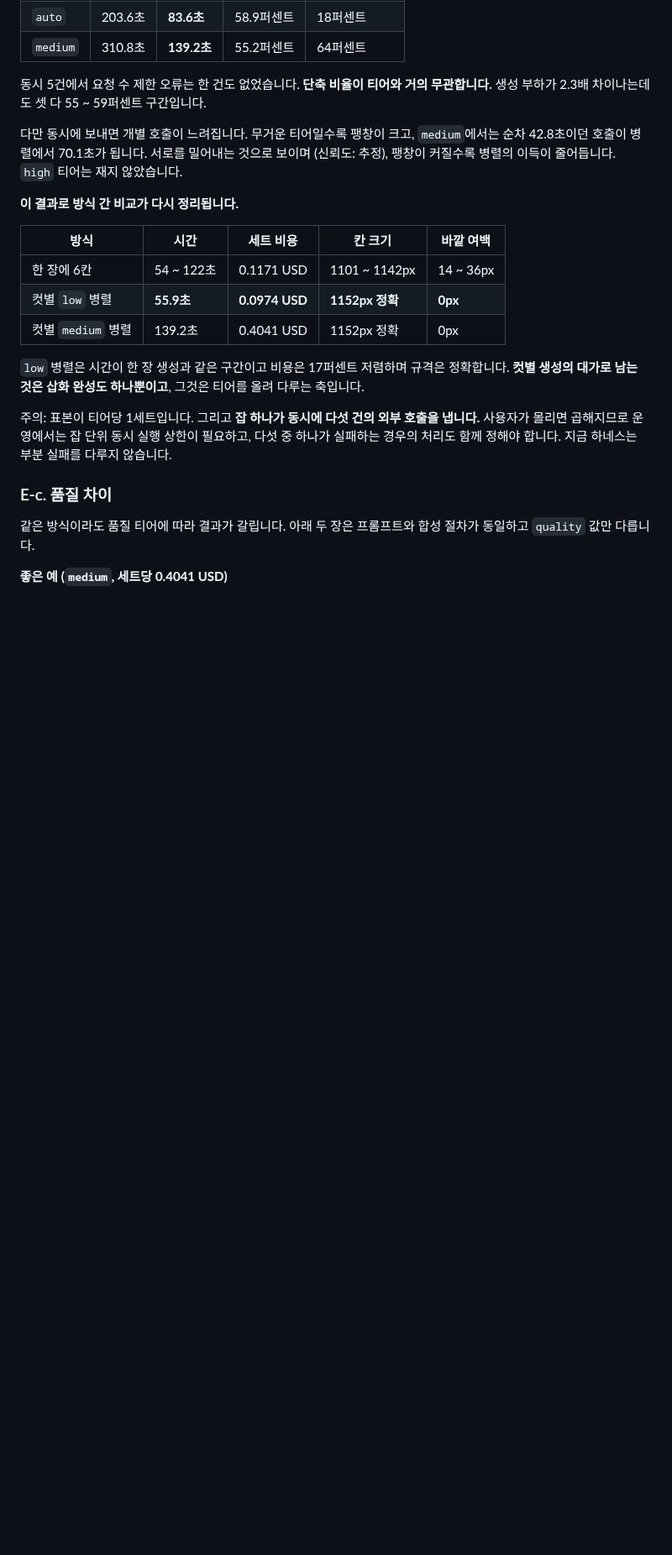
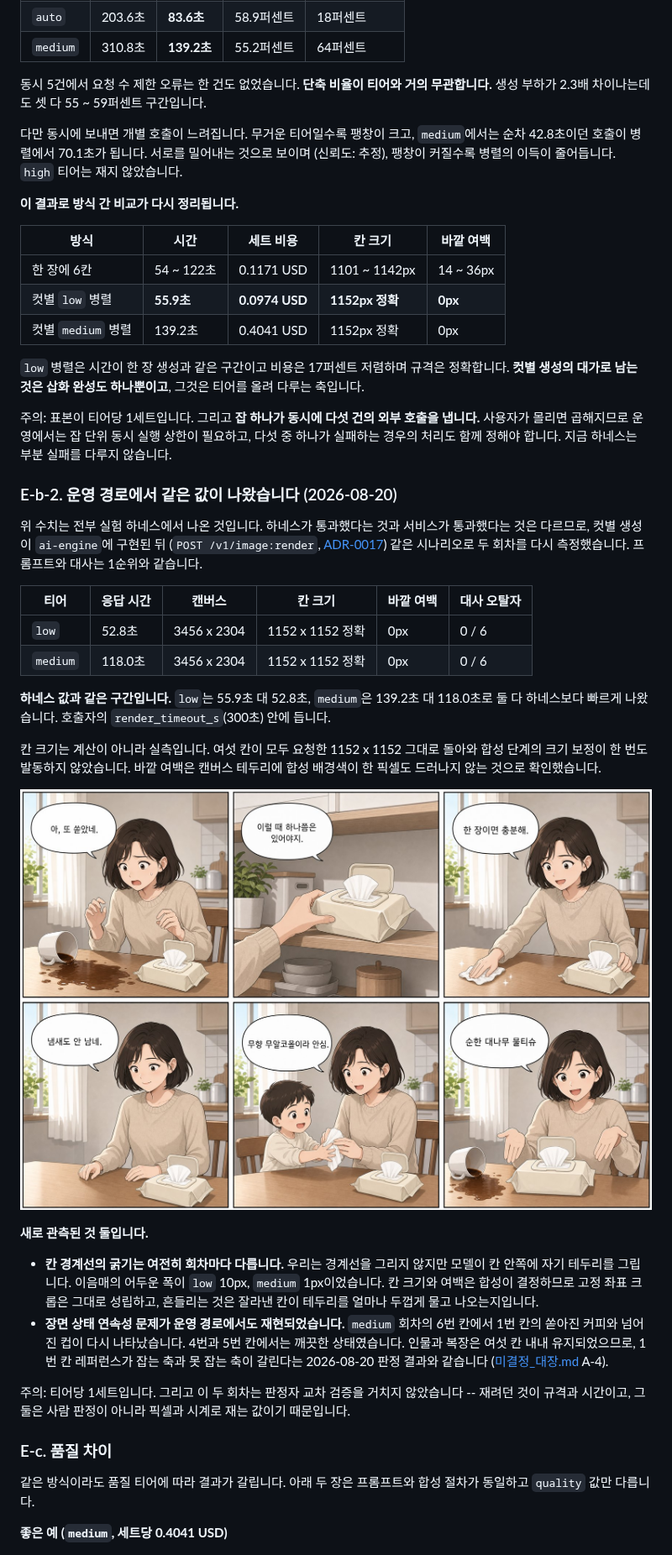
Before and after one commit to Codeit-AI10-Part4-3Team/AI10-Part4-3Team-Advanced-Project, a Markdown page: docs/보고서/API생성_시험_보고서.md, the part around the change. Shown at 84% size. Rendered like a GitHub page; pictures changed too: docs/보고서/API생성_시험_예시_이미지/컷별생성_운영경로_medium.jpg (added); blank space fills up the shorter version.

```diff
--- a/docs/보고서/API생성_시험_보고서.md
+++ b/docs/보고서/API생성_시험_보고서.md
@@ -236,6 +236,41 @@
 사용자가 몰리면 곱해지므로 운영에서는 잡 단위 동시 실행 상한이 필요하고, 다섯 중 하나가
 실패하는 경우의 처리도 함께 정해야 합니다. 지금 하네스는 부분 실패를 다루지 않습니다.
 
+### E-b-2. 운영 경로에서 같은 값이 나왔습니다 (2026-08-20)
+
+위 수치는 전부 실험 하네스에서 나온 것입니다. 하네스가 통과했다는 것과 서비스가 통과했다는
+것은 다르므로, 컷별 생성이 `ai-engine`에 구현된 뒤
+(`POST /v1/image:render`, [ADR-0017](../adr/0017-만화형은_칸을_따로_생성해_합성한다.md))
+같은 시나리오로 두 회차를 다시 측정했습니다. 프롬프트와 대사는 1순위와 같습니다.
+
+| 티어 | 응답 시간 | 캔버스 | 칸 크기 | 바깥 여백 | 대사 오탈자 |
+|---|---|---|---|---|---|
+| `low` | 52.8초 | 3456 x 2304 | 1152 x 1152 정확 | 0px | 0 / 6 |
+| `medium` | 118.0초 | 3456 x 2304 | 1152 x 1152 정확 | 0px | 0 / 6 |
+
+**하네스 값과 같은 구간입니다.** `low`는 55.9초 대 52.8초, `medium`은 139.2초 대 118.0초로
+둘 다 하네스보다 빠르게 나왔습니다. 호출자의 `render_timeout_s`(300초) 안에 듭니다.
+
+칸 크기는 계산이 아니라 실측입니다. 여섯 칸이 모두 요청한 1152 x 1152 그대로 돌아와 합성 단계의
+크기 보정이 한 번도 발동하지 않았습니다. 바깥 여백은 캔버스 테두리에 합성 배경색이 한 픽셀도
+드러나지 않는 것으로 확인했습니다.
+
+![운영 경로 medium 회차](API생성_시험_예시_이미지/컷별생성_운영경로_medium.jpg)
+
+**새로 관측된 것 둘입니다.**
+
+- **칸 경계선의 굵기는 여전히 회차마다 다릅니다.** 우리는 경계선을 그리지 않지만 모델이 칸
+  안쪽에 자기 테두리를 그립니다. 이음매의 어두운 폭이 `low` 10px, `medium` 1px이었습니다.
+  칸 크기와 여백은 합성이 결정하므로 고정 좌표 크롭은 그대로 성립하고, 흔들리는 것은 잘라낸
+  칸이 테두리를 얼마나 두껍게 물고 나오는지입니다.
+- **장면 상태 연속성 문제가 운영 경로에서도 재현되었습니다.** `medium` 회차의 6번 칸에서
+  1번 칸의 쏟아진 커피와 넘어진 컵이 다시 나타났습니다. 4번과 5번 칸에서는 깨끗한 상태였습니다.
+  인물과 복장은 여섯 칸 내내 유지되었으므로, 1번 칸 레퍼런스가 잡는 축과 못 잡는 축이 갈린다는
+  2026-08-20 판정 결과와 같습니다 ([미결정_대장.md](../기술문서/미결정_대장.md) A-4).
+
+주의: 티어당 1세트입니다. 그리고 이 두 회차는 판정자 교차 검증을 거치지 않았습니다 -- 재려던
+것이 규격과 시간이고, 그 둘은 사람 판정이 아니라 픽셀과 시계로 재는 값이기 때문입니다.
+
 ### E-c. 품질 차이
 
 같은 방식이라도 품질 티어에 따라 결과가 갈립니다. 아래 두 장은 프롬프트와 합성 절차가 동일하고
```
Also changed, not shown: docs/기술문서/미결정_대장.md (+6 -0 lines), notebooks/hj/WORKLIST.md (+15 -10 lines).
